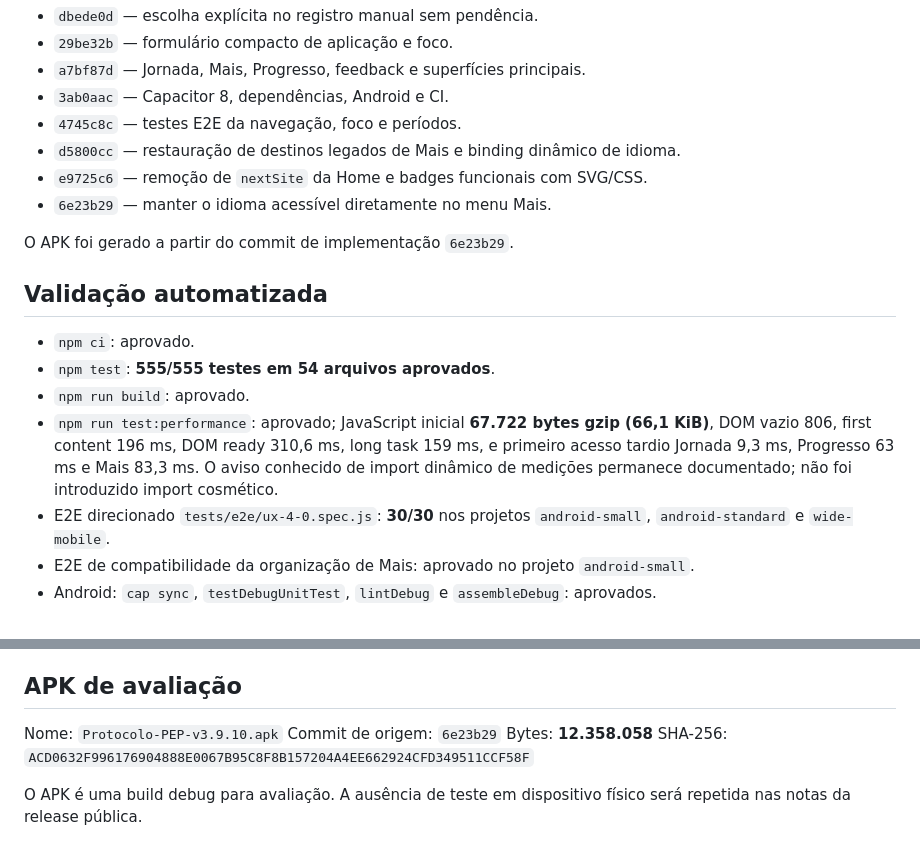
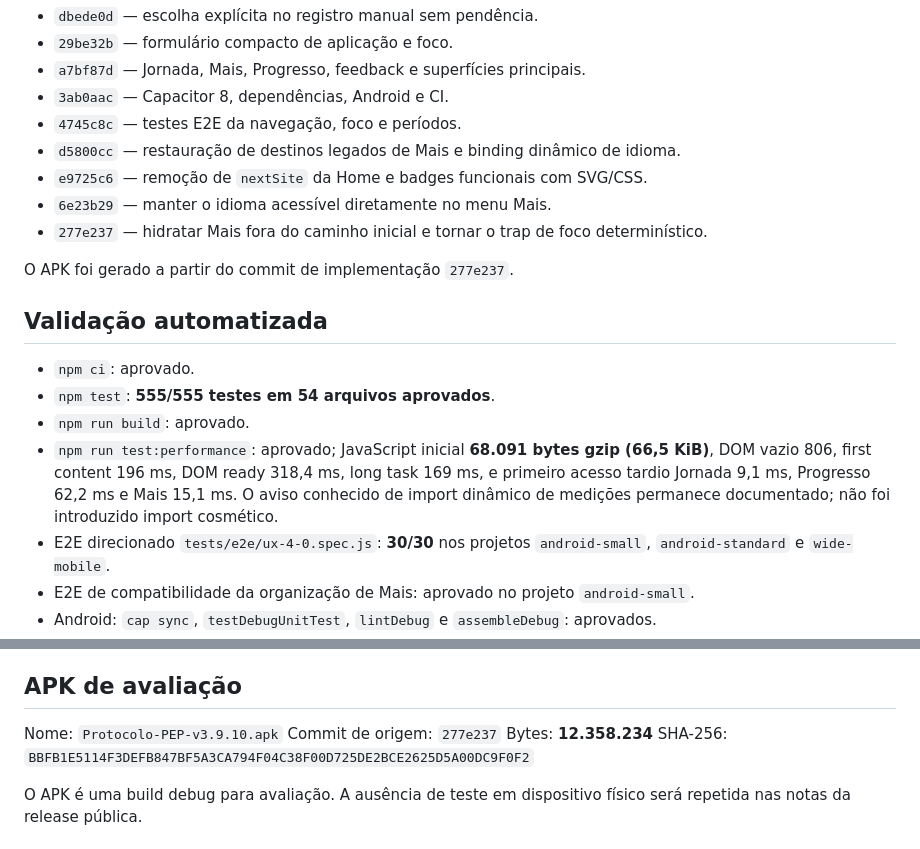
Before and after one commit to lguscouto/protocolopep.github.io, a Markdown page: docs/UX-4-0-IMPLEMENTATION.md, 2 parts joined by grey strips. Drawn GitHub-style.

Commit message:
docs(release): registrar medicao e APK finais

```diff
--- a/docs/UX-4-0-IMPLEMENTATION.md
+++ b/docs/UX-4-0-IMPLEMENTATION.md
@@ -33,15 +33,16 @@ O teste em dispositivo físico **não foi executado por decisão de escopo**. A
 - `d5800cc` — restauração de destinos legados de Mais e binding dinâmico de idioma.
 - `e9725c6` — remoção de `nextSite` da Home e badges funcionais com SVG/CSS.
 - `6e23b29` — manter o idioma acessível diretamente no menu Mais.
+- `277e237` — hidratar Mais fora do caminho inicial e tornar o trap de foco determinístico.
 
-O APK foi gerado a partir do commit de implementação `6e23b29`.
+O APK foi gerado a partir do commit de implementação `277e237`.
 
 ## Validação automatizada
 
 - `npm ci`: aprovado.
 - `npm test`: **555/555 testes em 54 arquivos aprovados**.
 - `npm run build`: aprovado.
-- `npm run test:performance`: aprovado; JavaScript inicial **67.722 bytes gzip (66,1 KiB)**, DOM vazio 806, first content 196 ms, DOM ready 310,6 ms, long task 159 ms, e primeiro acesso tardio Jornada 9,3 ms, Progresso 63 ms e Mais 83,3 ms. O aviso conhecido de import dinâmico de medições permanece documentado; não foi introduzido import cosmético.
+- `npm run test:performance`: aprovado; JavaScript inicial **68.091 bytes gzip (66,5 KiB)**, DOM vazio 806, first content 196 ms, DOM ready 318,4 ms, long task 169 ms, e primeiro acesso tardio Jornada 9,1 ms, Progresso 62,2 ms e Mais 15,1 ms. O aviso conhecido de import dinâmico de medições permanece documentado; não foi introduzido import cosmético.
 - E2E direcionado `tests/e2e/ux-4-0.spec.js`: **30/30** nos projetos `android-small`, `android-standard` e `wide-mobile`.
 - E2E de compatibilidade da organização de Mais: aprovado no projeto `android-small`.
 - Android: `cap sync`, `testDebugUnitTest`, `lintDebug` e `assembleDebug`: aprovados.
@@ -53,9 +54,9 @@ A matriz física permanece excluída conforme o escopo desta versão. A execuç
 ## APK de avaliação
 
 Nome: `Protocolo-PEP-v3.9.10.apk`
-Commit de origem: `6e23b29`
-Bytes: **12.358.058**
-SHA-256: `ACD0632F996176904888E0067B95C8F8B157204A4EE662924CFD349511CCF58F`
+Commit de origem: `277e237`
+Bytes: **12.358.234**
+SHA-256: `BBFB1E5114F3DEFB847BF5A3CA794F04C38F00D725DE2BCE2625D5A00DC9F0F2`
 
 O APK é uma build debug para avaliação. A ausência de teste em dispositivo físico será repetida nas notas da release pública.
 
```
